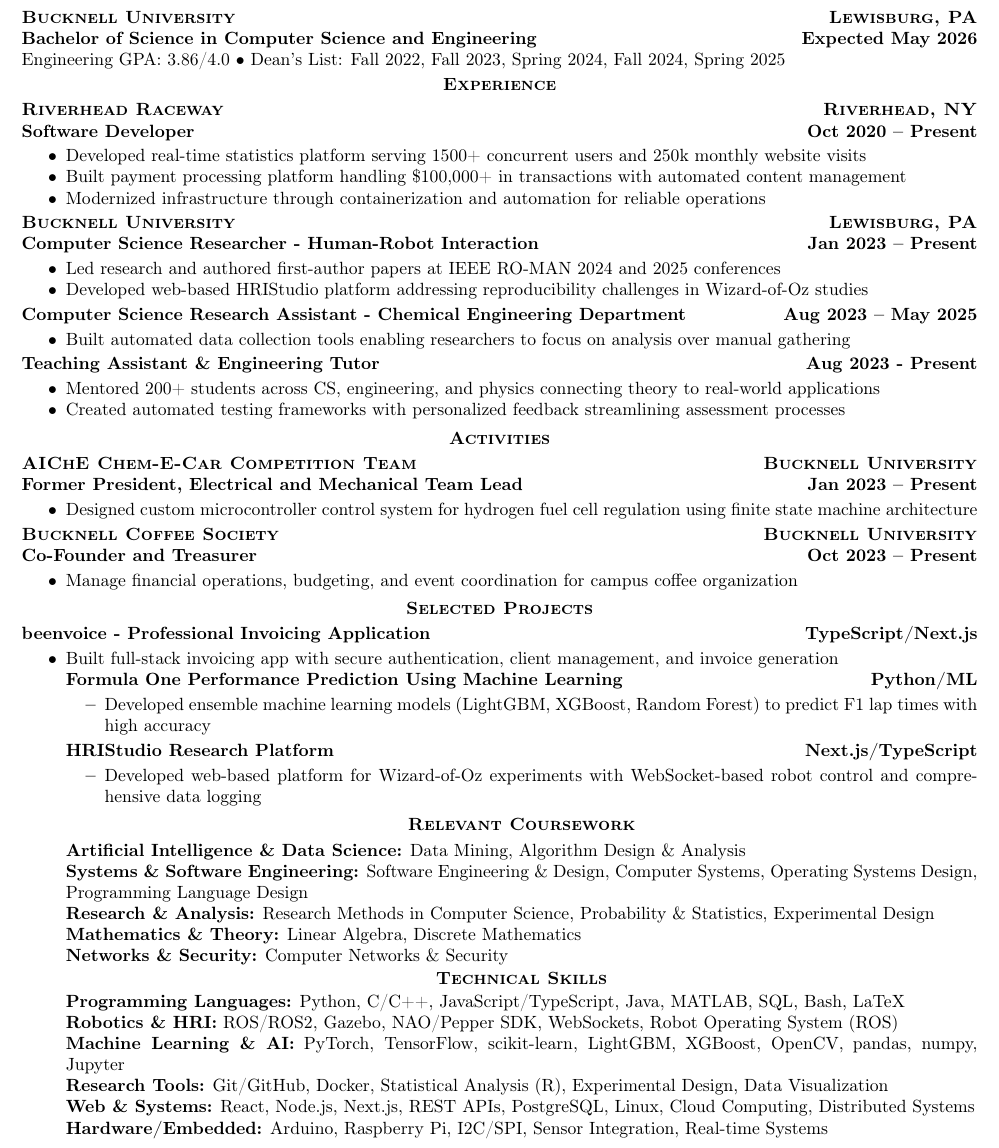
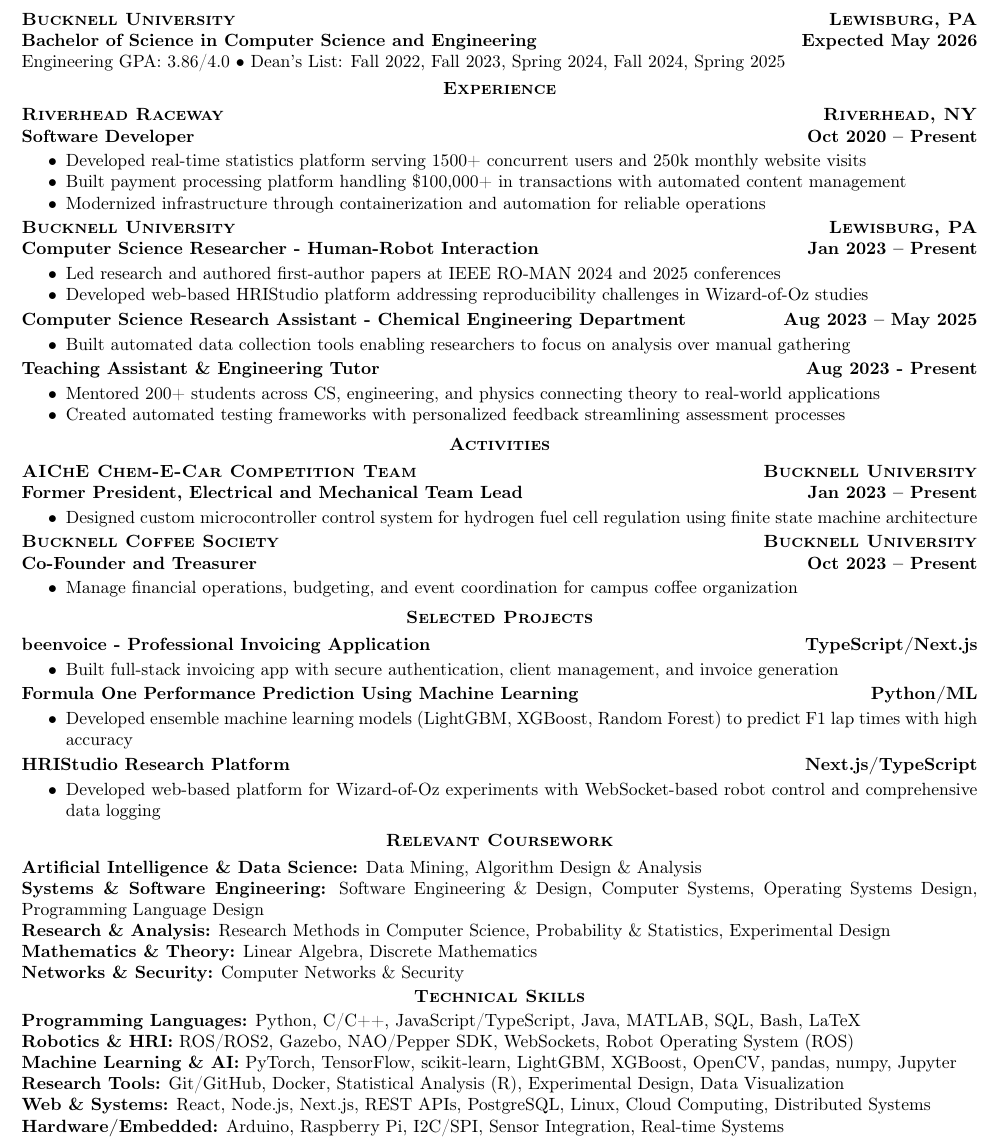
Before and after one commit to soconnor0919/resume-cv, a LaTeX CV (resume.tex): part of the page, cut so that both start at the same text. Compiled offline with pdfLaTeX; a LaTeX package or settings file that is missing is left out.

Commit message:
fix: correct typo in resume.tex itemize environment

```diff
--- a/resume.tex
+++ b/resume.tex
@@ -65,7 +65,7 @@
 \textbf{beenvoice - Professional Invoicing Application} \hfill \textbf{TypeScript/Next.js}
 \begin{itemize}[noitemsep,topsep=2pt]
     \item Built full-stack invoicing app with secure authentication, client management, and invoice generation
-\end{itemize>
+\end{itemize}
 
 \textbf{Formula One Performance Prediction Using Machine Learning} \hfill \textbf{Python/ML}
 \begin{itemize}[noitemsep,topsep=2pt]
```
